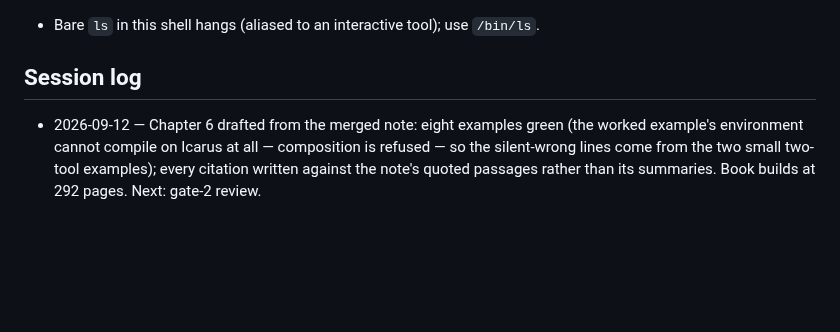
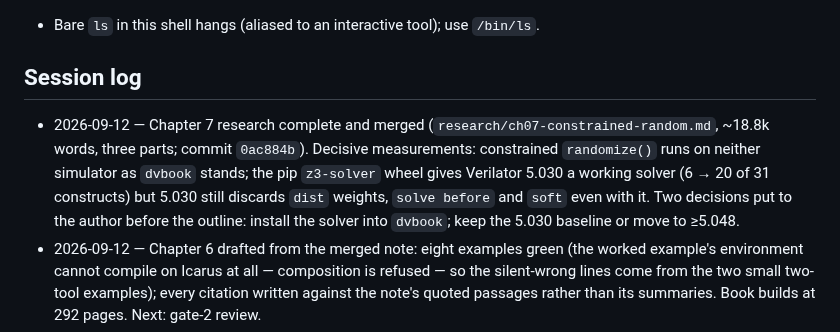
Before and after one commit to mayurkubavat/dv-handbook, a Markdown page: STATUS.md, the part around the change. GitHub-like rendering; blank space fills up the shorter version.

Commit message:
STATUS: Chapter 7 research merged; two decisions pending

```diff
--- a/STATUS.md
+++ b/STATUS.md
@@ -124,6 +124,7 @@ See `research/README.md` for the index. Active notes:
 - Bare `ls` in this shell hangs (aliased to an interactive tool); use `/bin/ls`.
 
 ## Session log
+- 2026-09-12 — Chapter 7 research complete and merged (`research/ch07-constrained-random.md`, ~18.8k words, three parts; commit `0ac884b`). Decisive measurements: constrained `randomize()` runs on neither simulator as `dvbook` stands; the pip `z3-solver` wheel gives Verilator 5.030 a working solver (6 → 20 of 31 constructs) but 5.030 still discards `dist` weights, `solve before` and `soft` even with it. Two decisions put to the author before the outline: install the solver into `dvbook`; keep the 5.030 baseline or move to ≥5.048.
 - 2026-09-12 — Chapter 6 drafted from the merged note: eight examples green (the worked example's environment cannot compile on Icarus at all — composition is refused — so the silent-wrong lines come from the two small two-tool examples); every citation written against the note's quoted passages rather than its summaries. Book builds at 292 pages. Next: gate-2 review.
 - 2026-09-11 — Chapter 5 researched (three parts, 16k words), outlined (gate 1 under delegation), and drafted: nine examples, all green, including a support matrix that regenerates the chapter's tool table from probes; the two-tool reset example took three revisions to reproduce the gotcha honestly (the published blocking-then-NBA fix does not make an edge on Verilator). Book builds at 266 pages. Next: gate-2 review.
 - 2026-09-11 — Appendix B **passed gate 2** (`appI-gate2g`, no blocking findings) and is reviewed. Ch.3: three more passes (ninth–eleventh) against the *definition* rather than the heuristic — `--clock` declarations, `clock_deps` (unknown ≠ none, bits not names, latches as state, the select and every asynchronous pin enumerated), `_walk_to_sources` as a worklist, demoted registers traced to the ports that clock them; 62 tests, 48 fixtures; `ch03-gate2j` in flight. Ch.4: three passes (sixth–eighth) — ligatures off book-wide, a measured timescale example in place of a twice-wrong rule, `\Needspace` on output blocks, `lines="a-b"` includes, a misquote and two attribution fixes; `ch04-gate-h` in flight. Commits now add paths explicitly during a review.
```
